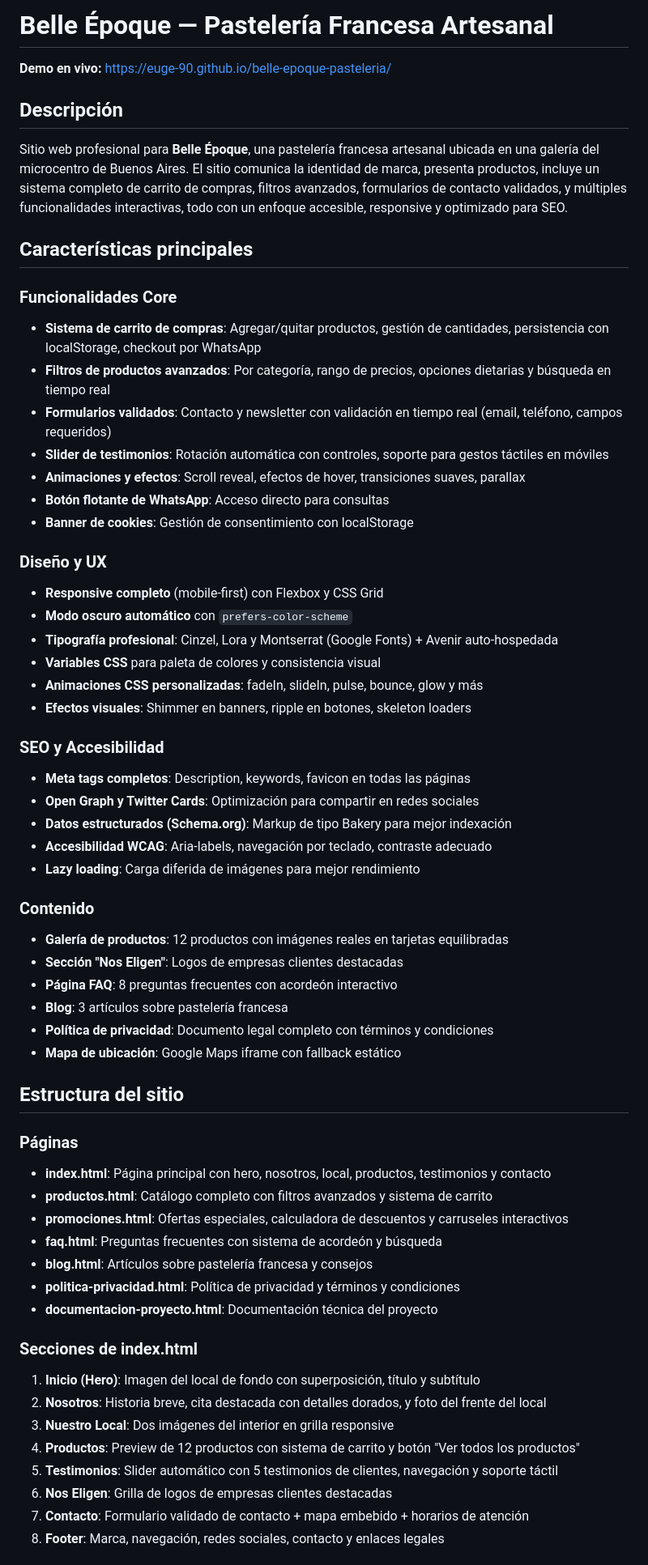
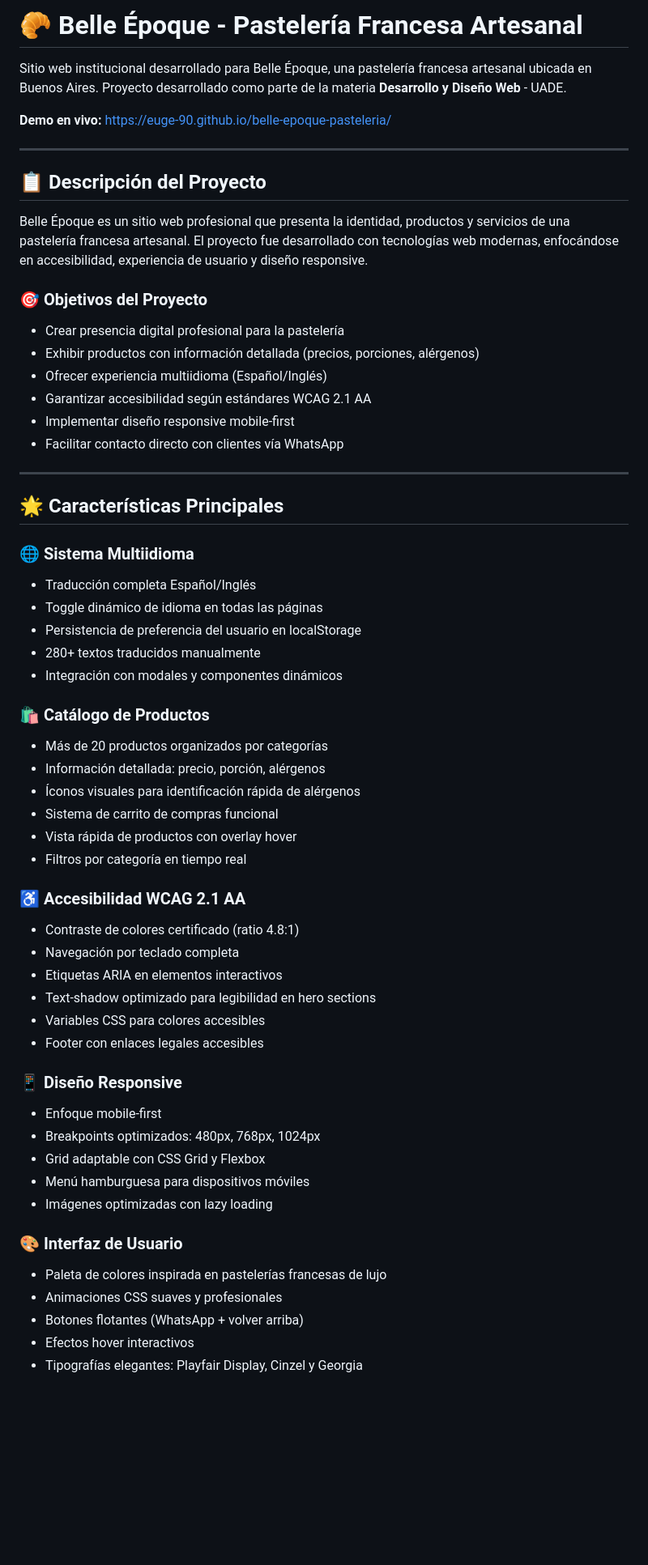
Before and after one commit to euge-90/belle-epoque-pasteleria, a Markdown page: README.md, the part around the change printed below. Shown: that part at 81% size. GitHub-like rendering; blank space fills up the shorter version.

Commit message:
docs: actualizar README con documentación profesional de proyecto universitario

```diff
--- a/README.md
+++ b/README.md
@@ -1,65 +1,62 @@
-# Belle Époque — Pastelería Francesa Artesanal
+# 🥐 Belle Époque - Pastelería Francesa Artesanal
+
+Sitio web institucional desarrollado para Belle Époque, una pastelería francesa artesanal ubicada en Buenos Aires. Proyecto desarrollado como parte de la materia **Desarrollo y Diseño Web** - UADE.
 
 **Demo en vivo:** https://euge-90.github.io/belle-epoque-pasteleria/
 
-## Descripción
+---
 
-Sitio web profesional para **Belle Époque**, una pastelería francesa artesanal ubicada en una galería del microcentro de Buenos Aires. El sitio comunica la identidad de marca, presenta productos, incluye un sistema completo de carrito de compras, filtros avanzados, formularios de contacto validados, y múltiples funcionalidades interactivas, todo con un enfoque accesible, responsive y optimizado para SEO.
+## 📋 Descripción del Proyecto
 
-## Características principales
+Belle Époque es un sitio web profesional que presenta la identidad, productos y servicios de una pastelería francesa artesanal. El proyecto fue desarrollado con tecnologías web modernas, enfocándose en accesibilidad, experiencia de usuario y diseño responsive.
 
-### Funcionalidades Core
-- **Sistema de carrito de compras**: Agregar/quitar productos, gestión de cantidades, persistencia con localStorage, checkout por WhatsApp
-- **Filtros de productos avanzados**: Por categoría, rango de precios, opciones dietarias y búsqueda en tiempo real
-- **Formularios validados**: Contacto y newsletter con validación en tiempo real (email, teléfono, campos requeridos)
-- **Slider de testimonios**: Rotación automática con controles, soporte para gestos táctiles en móviles
-- **Animaciones y efectos**: Scroll reveal, efectos de hover, transiciones suaves, parallax
-- **Botón flotante de WhatsApp**: Acceso directo para consultas
-- **Banner de cookies**: Gestión de consentimiento con localStorage
+### 🎯 Objetivos del Proyecto
 
-### Diseño y UX
-- **Responsive completo** (mobile-first) con Flexbox y CSS Grid
-- **Modo oscuro automático** con `prefers-color-scheme`
-- **Tipografía profesional**: Cinzel, Lora y Montserrat (Google Fonts) + Avenir auto-hospedada
-- **Variables CSS** para paleta de colores y consistencia visual
-- **Animaciones CSS personalizadas**: fadeIn, slideIn, pulse, bounce, glow y más
-- **Efectos visuales**: Shimmer en banners, ripple en botones, skeleton loaders
+- Crear presencia digital profesional para la pastelería
+- Exhibir productos con información detallada (precios, porciones, alérgenos)
+- Ofrecer experiencia multiidioma (Español/Inglés)
+- Garantizar accesibilidad según estándares WCAG 2.1 AA
+- Implementar diseño responsive mobile-first
+- Facilitar contacto directo con clientes vía WhatsApp
 
-### SEO y Accesibilidad
-- **Meta tags completos**: Description, keywords, favicon en todas las páginas
-- **Open Graph y Twitter Cards**: Optimización para compartir en redes sociales
-- **Datos estructurados (Schema.org)**: Markup de tipo Bakery para mejor indexación
-- **Accesibilidad WCAG**: Aria-labels, navegación por teclado, contraste adecuado
-- **Lazy loading**: Carga diferida de imágenes para mejor rendimiento
+---
 
-### Contenido
-- **Galería de productos**: 12 productos con imágenes reales en tarjetas equilibradas
-- **Sección "Nos Eligen"**: Logos de empresas clientes destacadas
-- **Página FAQ**: 8 preguntas frecuentes con acordeón interactivo
-- **Blog**: 3 artículos sobre pastelería francesa
-- **Política de privacidad**: Documento legal completo con términos y condiciones
-- **Mapa de ubicación**: Google Maps iframe con fallback estático
+## 🌟 Características Principales
 
-## Estructura del sitio
+### 🌐 Sistema Multiidioma
+- Traducción completa Español/Inglés
+- Toggle dinámico de idioma en todas las páginas
+- Persistencia de preferencia del usuario en localStorage
+- 280+ textos traducidos manualmente
+- Integración con modales y componentes dinámicos
 
-### Páginas
+### 🛍️ Catálogo de Productos
+- Más de 20 productos organizados por categorías
+- Información detallada: precio, porción, alérgenos
+- Íconos visuales para identificación rápida de alérgenos
+- Sistema de carrito de compras funcional
+- Vista rápida de productos con overlay hover
+- Filtros por categoría en tiempo real
 
-- **index.html**: Página principal con hero, nosotros, local, productos, testimonios y contacto
-- **productos.html**: Catálogo completo con filtros avanzados y sistema de carrito
-- **promociones.html**: Ofertas especiales, calculadora de descuentos y carruseles interactivos
-- **faq.html**: Preguntas frecuentes con sistema de acordeón y búsqueda
-- **blog.html**: Artículos sobre pastelería francesa y consejos
-- **politica-privacidad.html**: Política de privacidad y términos y condiciones
-- **documentacion-proyecto.html**: Documentación técnica del proyecto
+### ♿ Accesibilidad WCAG 2.1 AA
+- Contraste de colores certificado (ratio 4.8:1)
+- Navegación por teclado completa
+- Etiquetas ARIA en elementos interactivos
+- Text-shadow optimizado para legibilidad en hero sections
+- Variables CSS para colores accesibles
+- Footer con enlaces legales accesibles
 
-### Secciones de index.html
+### 📱 Diseño Responsive
+- Enfoque mobile-first
+- Breakpoints optimizados: 480px, 768px, 1024px
+- Grid adaptable con CSS Grid y Flexbox
+- Menú hamburguesa para dispositivos móviles
+- Imágenes optimizadas con lazy loading
 
-1. **Inicio (Hero)**: Imagen del local de fondo con superposición, título y subtítulo
-2. **Nosotros**: Historia breve, cita destacada con detalles dorados, y foto del frente del local
-3. **Nuestro Local**: Dos imágenes del interior en grilla responsive
-4. **Productos**: Preview de 12 productos con sistema de carrito y botón "Ver todos los productos"
-5. **Testimonios**: Slider automático con 5 testimonios de clientes, navegación y soporte táctil
-6. **Nos Eligen**: Grilla de logos de empresas clientes destacadas
-7. **Contacto**: Formulario validado de contacto + mapa embebido + horarios de atención
-8. **Footer**: Marca, navegación, redes sociales, contacto y enlaces legales
+### 🎨 Interfaz de Usuario
+- Paleta de colores inspirada en pastelerías francesas de lujo
+- Animaciones CSS suaves y profesionales
+- Botones flotantes (WhatsApp + volver arriba)
+- Efectos hover interactivos
+- Tipografías elegantes: Playfair Display, Cinzel y Georgia
 
```
Also changed, not shown: other parts of README.md (+356 -178 lines).
